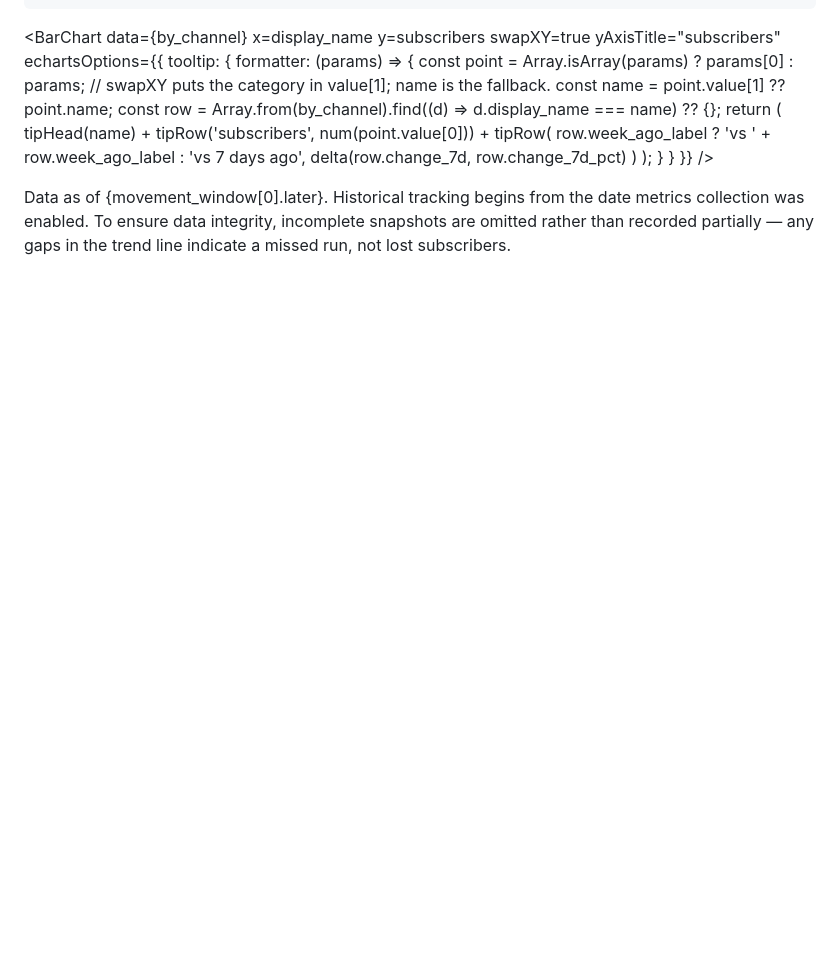
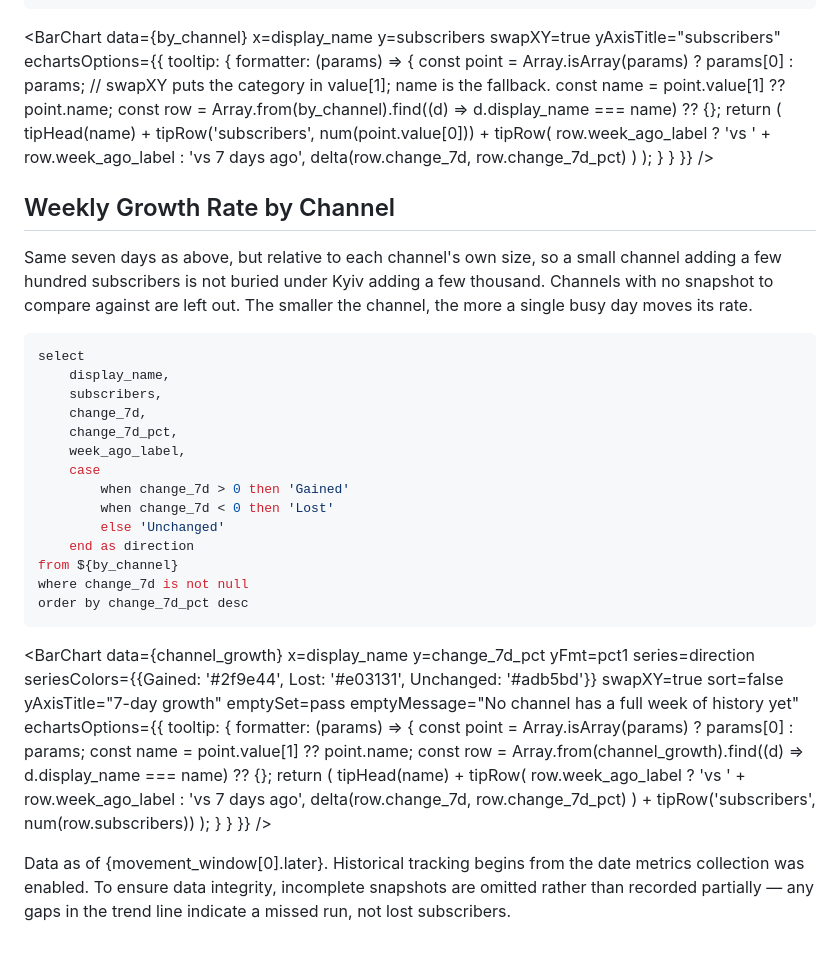
Before and after one commit to matthewjohnsobolev/sirens, a Markdown page: dashboard/pages/index.md, the part around the change. Rendered like a GitHub page; blank space fills up the shorter version.

Commit message:
feat(dashboard): rank channels by weekly growth rate

````diff
--- a/dashboard/pages/index.md
+++ b/dashboard/pages/index.md
@@ -387,6 +387,61 @@ order by later.subscribers desc
     }}
 />
 
+## Weekly Growth Rate by Channel
+
+Same seven days as above, but relative to each channel's own size, so a small
+channel adding a few hundred subscribers is not buried under Kyiv adding a few
+thousand. Channels with no snapshot to compare against are left out. The smaller
+the channel, the more a single busy day moves its rate.
+
+```sql channel_growth
+select
+    display_name,
+    subscribers,
+    change_7d,
+    change_7d_pct,
+    week_ago_label,
+    case
+        when change_7d > 0 then 'Gained'
+        when change_7d < 0 then 'Lost'
+        else 'Unchanged'
+    end as direction
+from ${by_channel}
+where change_7d is not null
+order by change_7d_pct desc
+```
+
+<BarChart
+    data={channel_growth}
+    x=display_name
+    y=change_7d_pct
+    yFmt=pct1
+    series=direction
+    seriesColors={{Gained: '#2f9e44', Lost: '#e03131', Unchanged: '#adb5bd'}}
+    swapXY=true
+    sort=false
+    yAxisTitle="7-day growth"
+    emptySet=pass
+    emptyMessage="No channel has a full week of history yet"
+    echartsOptions={{
+        tooltip: {
+            formatter: (params) => {
+                const point = Array.isArray(params) ? params[0] : params;
+                const name = point.value[1] ?? point.name;
+                const row = Array.from(channel_growth).find((d) => d.display_name === name) ?? {};
+                return (
+                    tipHead(name) +
+                    tipRow(
+                        row.week_ago_label ? 'vs ' + row.week_ago_label : 'vs 7 days ago',
+                        delta(row.change_7d, row.change_7d_pct)
+                    ) +
+                    tipRow('subscribers', num(row.subscribers))
+                );
+            }
+        }
+    }}
+/>
+
 Data as of {movement_window[0].later}. Historical tracking begins from the date
 metrics collection was enabled. To ensure data integrity, incomplete snapshots
 are omitted rather than recorded partially — any gaps in the trend line indicate
````
